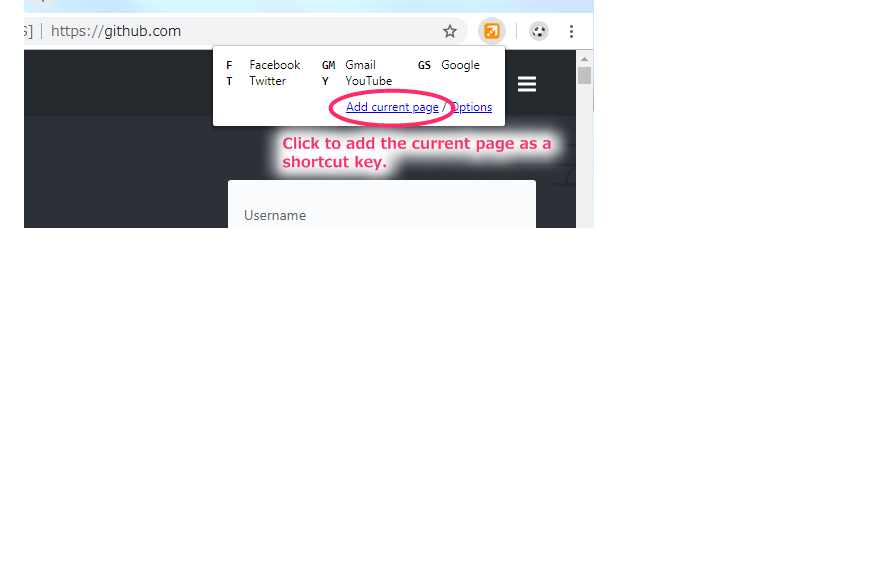
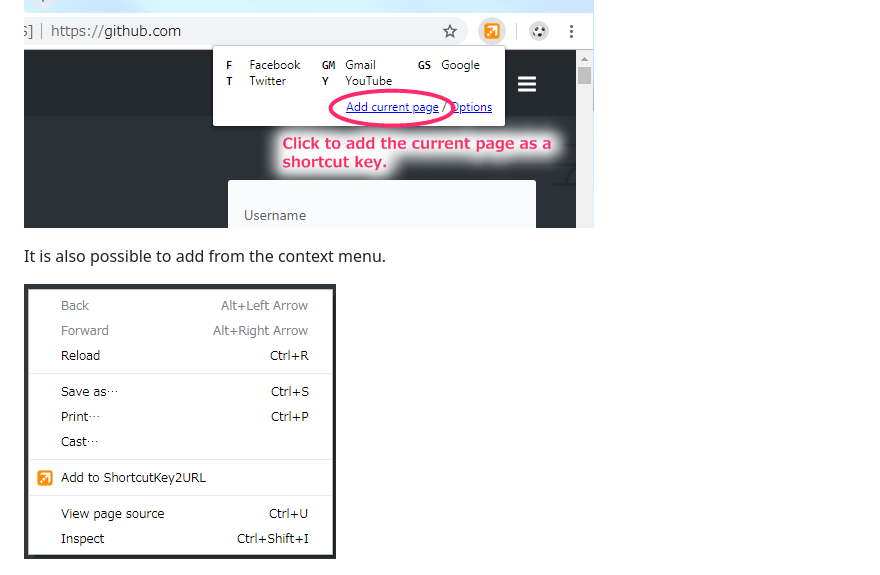
Before and after one commit to onozaty/chrome-shortcutkey2url, a Markdown page: README.md, the part around the change. GitHub-like rendering; pictures changed too: screenshots/context_menu.png (added); blank space fills up the shorter version.

Commit message:
コンテキストメニューから追加できる件をREADMEに追記。

```diff
--- a/README.md
+++ b/README.md
@@ -48,6 +48,10 @@ Click to `Add current page`, you can easily set the current page as a shortcut k
 
 ![Screenshot of add current page](screenshots/add_current_page.png)
 
+It is also possible to add from the context menu.
+
+![Screenshot of context menu](screenshots/context_menu.png)
+
 ![Screenshot of add current page setting](screenshots/add_current_page_setting.png)
 
 The items that can be selected as `Action` are as follows.
```
Also changed, not shown: 1 other file.
